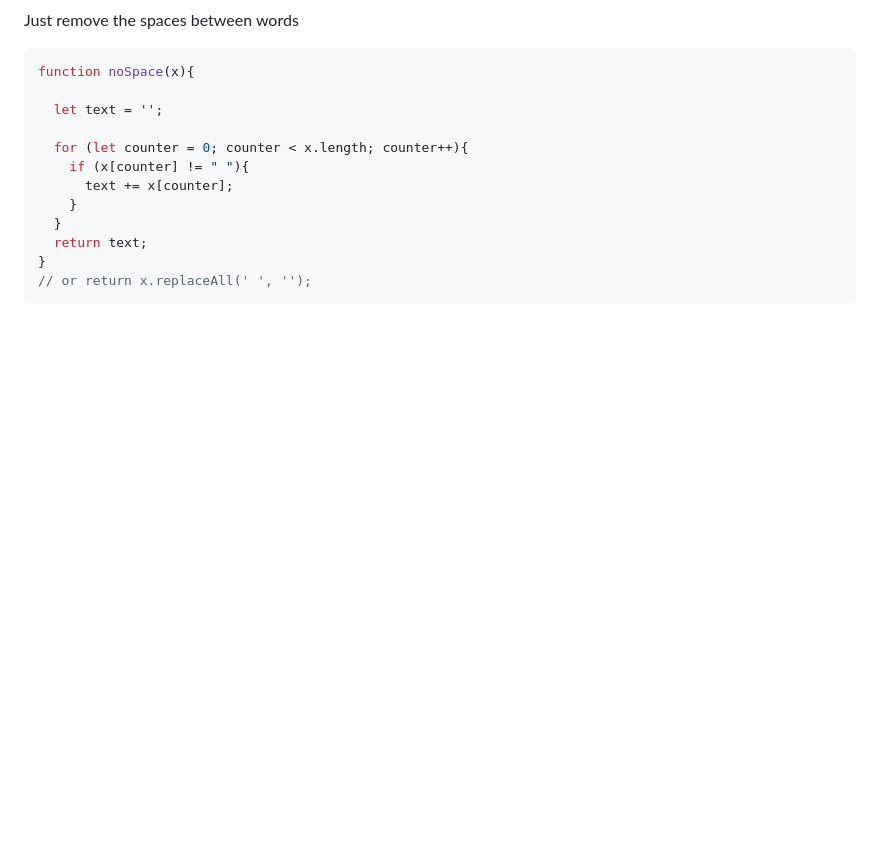
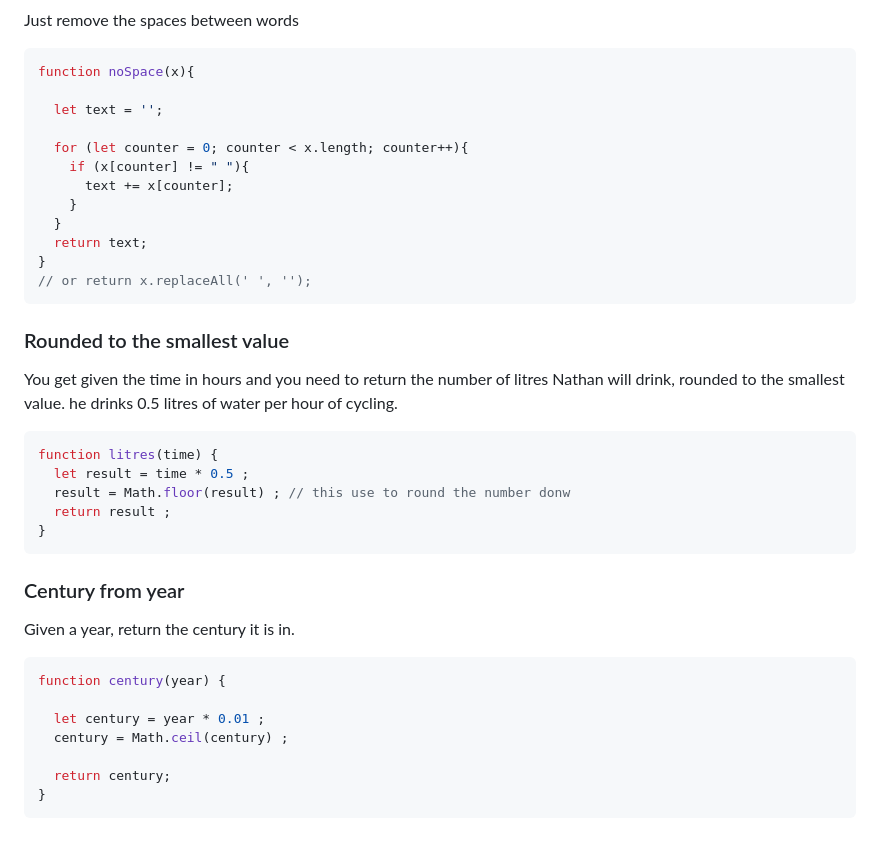
Before and after one commit to BeginnerK/Learning-How-To-Program, a Markdown page: BasicConcepts.md, the part around the change. GitHub-like rendering; blank space fills up the shorter version.

Commit message:
exercises: Rounded to the smallest value, and century from year

````diff
--- a/BasicConcepts.md
+++ b/BasicConcepts.md
@@ -1341,3 +1341,30 @@ function noSpace(x){
 }
 // or return x.replaceAll(' ', '');
 ```
+
+### Rounded to the smallest value
+
+You get given the time in hours and you need to return the number of litres Nathan will drink, rounded to the smallest value.
+ he drinks 0.5 litres of water per hour of cycling.
+
+```javascript
+function litres(time) {
+  let result = time * 0.5 ;
+  result = Math.floor(result) ; // this use to round the number donw
+  return result ;
+}
+```
+
+### Century from year
+
+Given a year, return the century it is in.
+
+```javascript
+function century(year) {
+
+  let century = year * 0.01 ;
+  century = Math.ceil(century) ;
+
+  return century;
+}
+```
````
